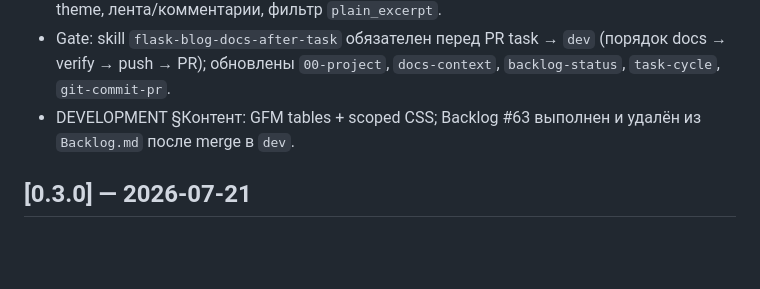
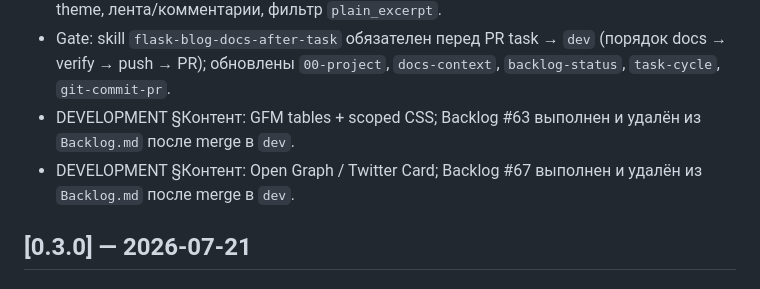
Before and after one commit to discipleartem/flask_blog, a Markdown page: docs/CHANGELOG.md, the part around the change. Rendered like a GitHub page; blank space fills up the shorter version.

```diff
--- a/docs/CHANGELOG.md
+++ b/docs/CHANGELOG.md
@@ -34,6 +34,7 @@
 - DEVELOPMENT §UI / §Контент, ARCHITECTURE и `ui-bootstrap.mdc`: warm/chrome dual theme, лента/комментарии, фильтр `plain_excerpt`.
 - Gate: skill `flask-blog-docs-after-task` обязателен перед PR task → `dev` (порядок docs → verify → push → PR); обновлены `00-project`, `docs-context`, `backlog-status`, `task-cycle`, `git-commit-pr`.
 - DEVELOPMENT §Контент: GFM tables + scoped CSS; Backlog #63 выполнен и удалён из `Backlog.md` после merge в `dev`.
+- DEVELOPMENT §Контент: Open Graph / Twitter Card; Backlog #67 выполнен и удалён из `Backlog.md` после merge в `dev`.
 
 ## [0.3.0] — 2026-07-21
 
```
Also changed, not shown: docs/Backlog.md (+0 -28 lines).
